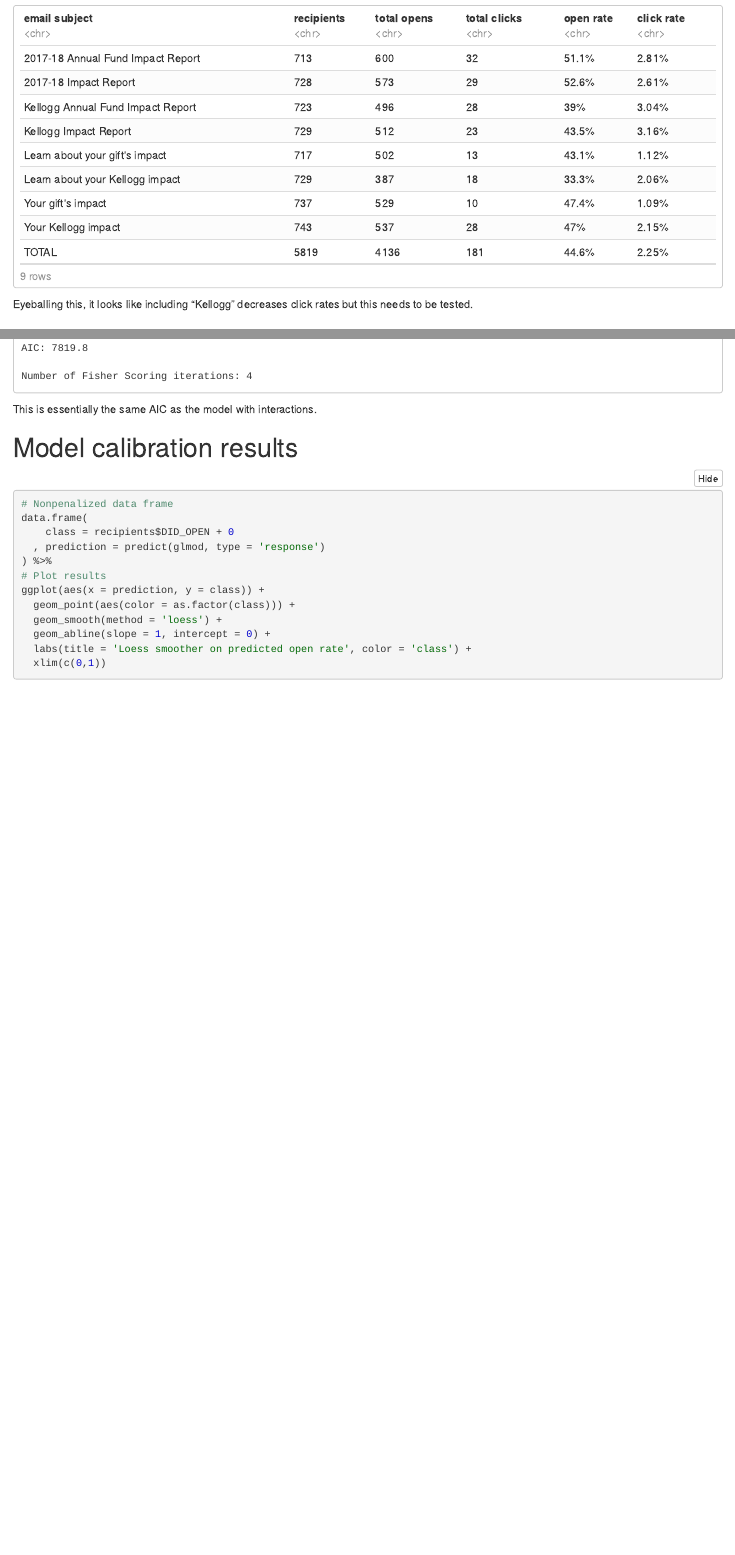
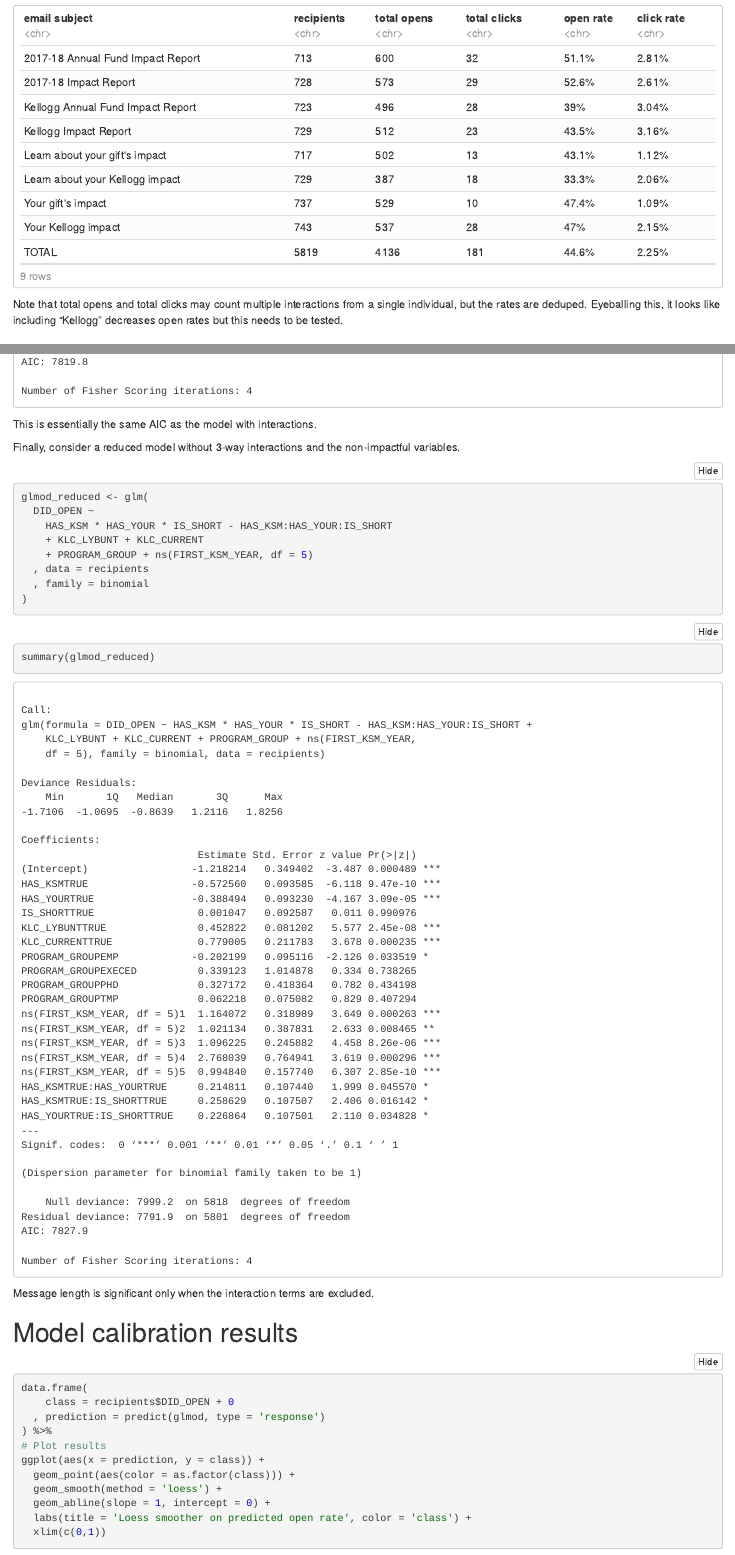
Before and after one commit to phively/ksm-stats, an R Markdown document (2018-af-impact-report/AF Impact Report subject line testing.Rmd): the page in a window 1100 px wide, from 3100 px down, and a second part further down, joined at a grey line. The pictures show the output file 2018-af-impact-report/AF Impact Report subject line testing.nb.html that the author committed with the source, opened offline; folded parts are opened.

Commit message:
2018 AF Impact Report final
- Clarified email results table
- Included a reduced model summary and calibration plot for comparison
- Added readme

````diff
--- a/2018-af-impact-report/AF Impact Report subject line testing.Rmd
+++ b/2018-af-impact-report/AF Impact Report subject line testing.Rmd
@@ -114,7 +114,7 @@ recipients %>% group_by(EMAIL_SUBJECT) %>%
   )
 ```
 
-Eyeballing this, it looks like including "Kellogg" decreases click rates but this needs to be tested.
+Note that total opens and total clicks may count multiple interactions from a single individual, but the rates are deduped. Eyeballing this, it looks like including "Kellogg" decreases open rates but this needs to be tested.
 
 # Exploratory classification model
 
@@ -164,10 +164,27 @@ glmod %>%
 
 This is essentially the same AIC as the model with interactions.
 
+Finally, consider a reduced model without 3-way interactions and the non-impactful variables.
+
+```{r}
+glmod_reduced <- glm(
+  DID_OPEN ~
+    HAS_KSM * HAS_YOUR * IS_SHORT - HAS_KSM:HAS_YOUR:IS_SHORT
+    + KLC_LYBUNT + KLC_CURRENT
+    + PROGRAM_GROUP + ns(FIRST_KSM_YEAR, df = 5)
+  , data = recipients
+  , family = binomial
+)
+```
+```{r}
+summary(glmod_reduced)
+```
+
+Message length is significant only when the interaction terms are excluded.
+
 # Model calibration results
 
 ```{r}
-# Nonpenalized data frame
 data.frame(
     class = recipients$DID_OPEN + 0
   , prediction = predict(glmod, type = 'response')
````
Also changed, not shown: 2018-af-impact-report/AF Impact Report randomization.nb.html, 2018-af-impact-report/AF Impact Report subject line testing.nb.html, 2018-af-impact-report/README.md (added), 2018-af-impact-report/AF Impact Report subject line testing.Rmd (18 more changed lines).
